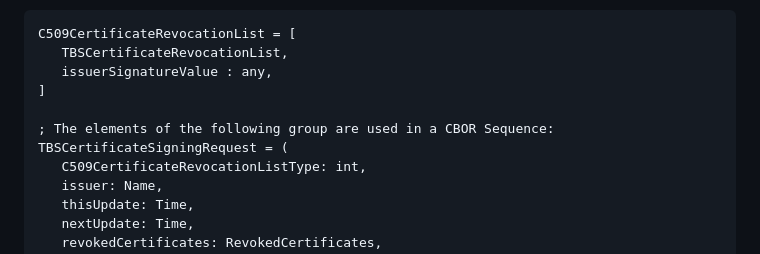
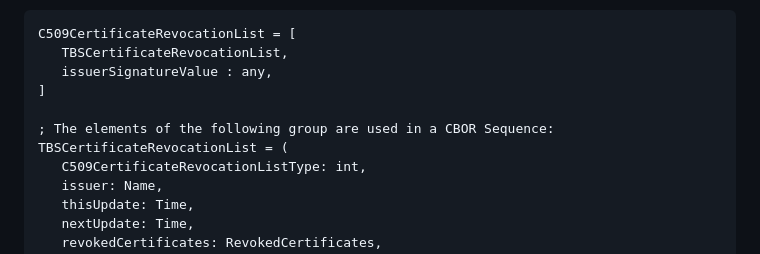
Before and after one commit to cose-wg/CBOR-certificates, a Markdown page: draft-cose-cbor-revocation-management.md, the part around the change. Drawn GitHub-style.

Commit message:
Fixed copy-paste error mentioned in #152
Line 88 now says TBSCertificateRevocationList, as it should (from #152)

```diff
--- a/draft-cose-cbor-revocation-management.md
+++ b/draft-cose-cbor-revocation-management.md
@@ -85,7 +85,7 @@ C509CertificateRevocationList = [
 ]
 
 ; The elements of the following group are used in a CBOR Sequence:
-TBSCertificateSigningRequest = (
+TBSCertificateRevocationList = (
    C509CertificateRevocationListType: int,
    issuer: Name,
    thisUpdate: Time,
```
